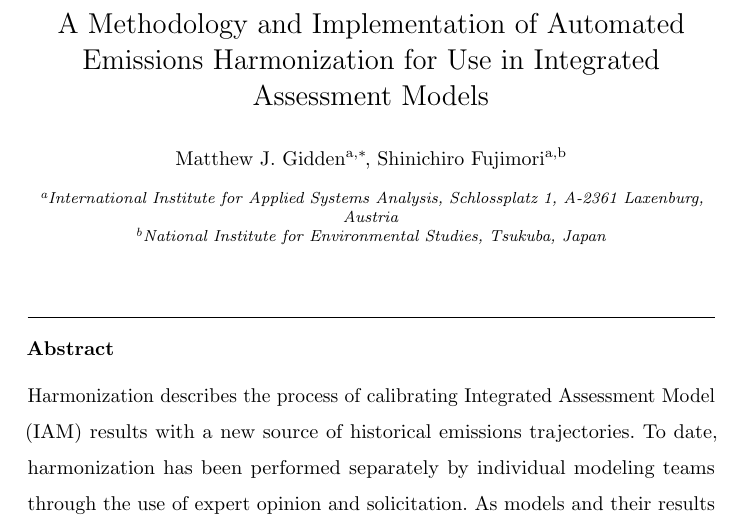
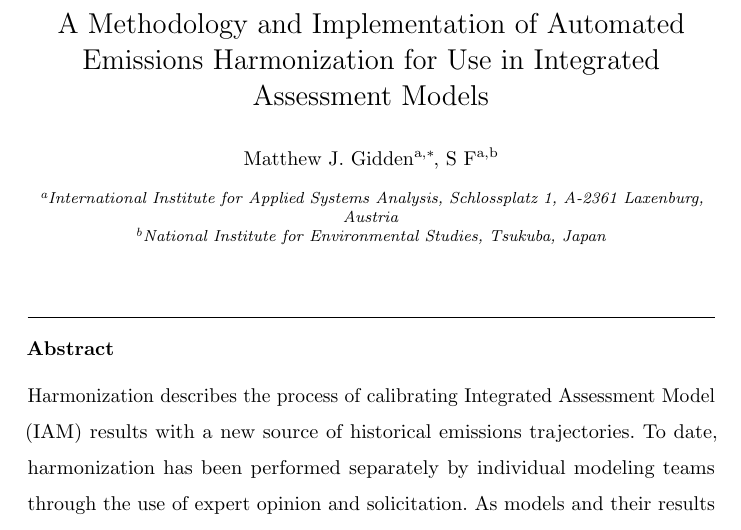
Before and after one commit to gidden/harmonization-methods-paper, a LaTeX paper (paper.tex, which reads elsfrontmatter.tex): part of page 1 of 22, cut so that both start at the same text. Compiled offline with pdfLaTeX.

Commit message:
Update on Overleaf.

```diff
--- a/elsfrontmatter.tex
+++ b/elsfrontmatter.tex
@@ -7,7 +7,7 @@
 \ead{gidden@iiasa.ac.at}
 \cortext[corref]{Corresponding author}
 
-\author[iiasa,nies]{Shinichiro Fujimori}
+\author[iiasa,nies]{S F}
 
 \address[iiasa]{International Institute for Applied Systems Analysis,
   Schlossplatz 1, A-2361 Laxenburg, Austria}
```
